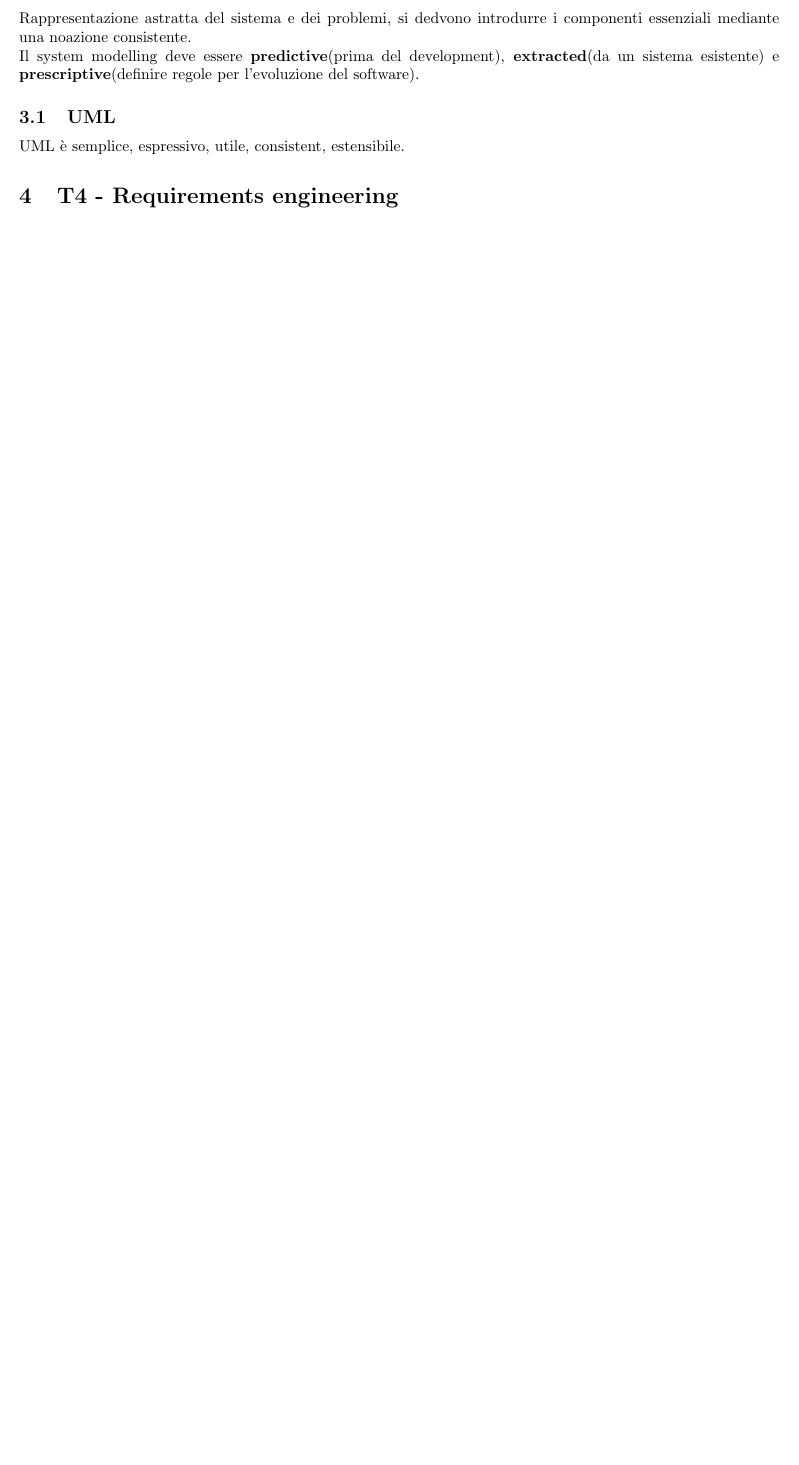
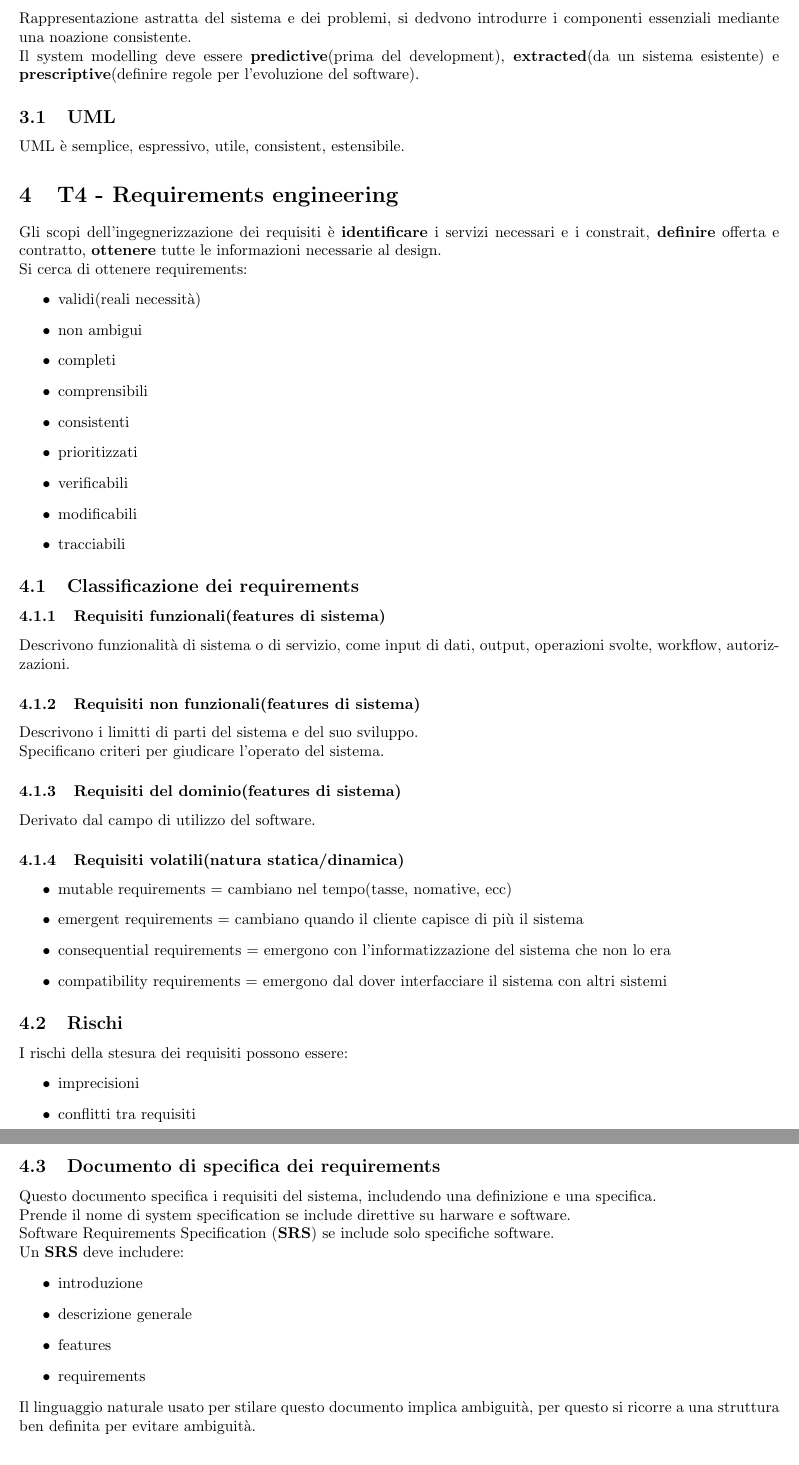
Before and after one commit to kanopo/latex-2021-2022, a LaTeX document (Ingengeria del software/Ingegneria del software.tex): part of page 6 of 6 before the commit and two parts of pages 6 and 7 of 7 after it, the two joined at a grey line, cut so that both start at the same text, the shorter picture padded with empty space. Compiled offline with pdfLaTeX.

Commit message:
ingegneria del software Aggiunto t$

```diff
--- a/Ingengeria del software/Ingegneria del software.tex
+++ b/Ingengeria del software/Ingegneria del software.tex
@@ -285,8 +285,74 @@ UML è semplice, espressivo, utile, consistent, estensibile.
 
 \section{T4 - Requirements engineering}
 
+Gli scopi dell'ingegnerizzazione dei requisiti è \textbf{identificare} i servizi necessari
+e i constrait, \textbf{definire} offerta e contratto, \textbf{ottenere} tutte le informazioni
+necessarie al design.
+
+Si cerca di ottenere requirements:
+\begin{itemize}
+    \item validi(reali necessità)
+    \item non ambigui
+    \item completi
+    \item comprensibili
+    \item consistenti
+    \item prioritizzati
+    \item verificabili
+    \item modificabili
+    \item tracciabili
+\end{itemize}
+
+\subsection{Classificazione dei requirements}
+\subsubsection{Requisiti funzionali(features di sistema)}
+Descrivono funzionalità di sistema o di servizio, come input di dati, output,
+operazioni svolte, workflow, autorizzazioni.
+
+\subsubsection{Requisiti non funzionali(features di sistema)}
+
+Descrivono i limitti di parti del sistema e del suo sviluppo.
+
+Specificano criteri per giudicare l'operato del sistema.
+
+\subsubsection{Requisiti del dominio(features di sistema)}
+Derivato dal campo di utilizzo del software.
+
+\subsubsection{Requisiti volatili(natura statica/dinamica)}
+\begin{itemize}
+    \item mutable requirements = cambiano nel tempo(tasse, nomative, ecc)
+    \item emergent requirements = cambiano quando il cliente capisce di più il sistema
+    \item consequential requirements = emergono con l'informatizzazione del sistema che non lo era
+    \item compatibility requirements = emergono dal dover interfacciare il sistema con altri sistemi
+\end{itemize}
+
+\subsection{Rischi}
+I rischi della stesura dei requisiti possono essere:
+\begin{itemize}
+    \item imprecisioni
+    \item conflitti tra requisiti
+\end{itemize}
+
+\subsection{Documento di specifica dei requirements}
+
+Questo documento specifica i requisiti del sistema, includendo una definizione
+e una specifica.
+
+Prende il nome di system specification se include direttive su harware e software.
+
+Software Requirements Specification (\textbf{SRS}) se include solo specifiche software.
 
 
+Un \textbf{SRS} deve includere:
+\begin{itemize}
+    \item introduzione
+    \item descrizione generale
+    \item features
+    \item requirements
+\end{itemize}
+
+Il linguaggio naturale usato per stilare questo documento implica ambiguità,
+per questo si ricorre a una struttura ben definita per evitare ambiguità.
+
+\section{T5 - Requirements ecgineering and UML}
 
 
 
```
Also changed, not shown: Ingengeria del software/Ingegneria del software.pdf, Ingengeria del software/Ingegneria del software.tex (2 more changed lines).
